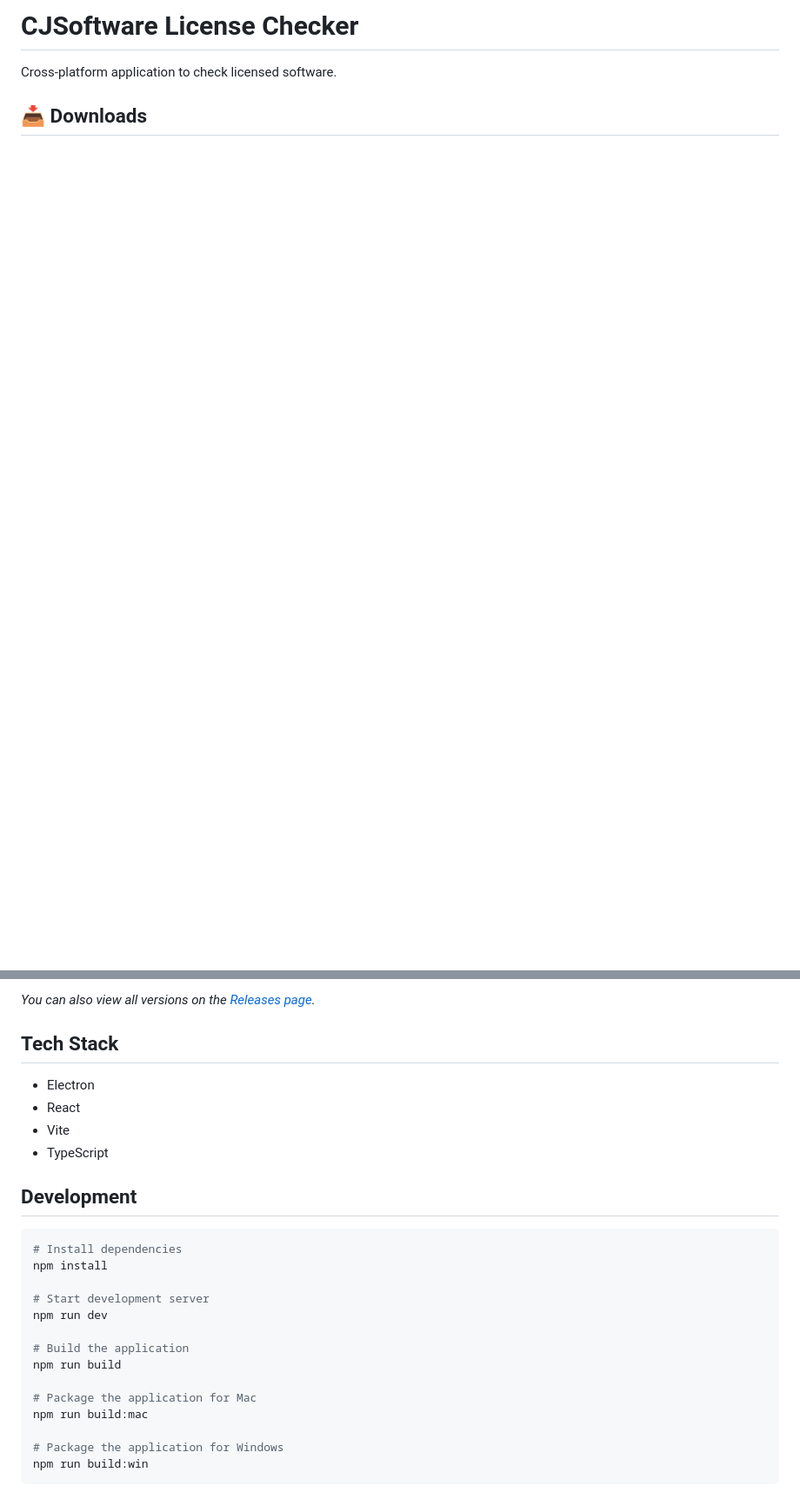
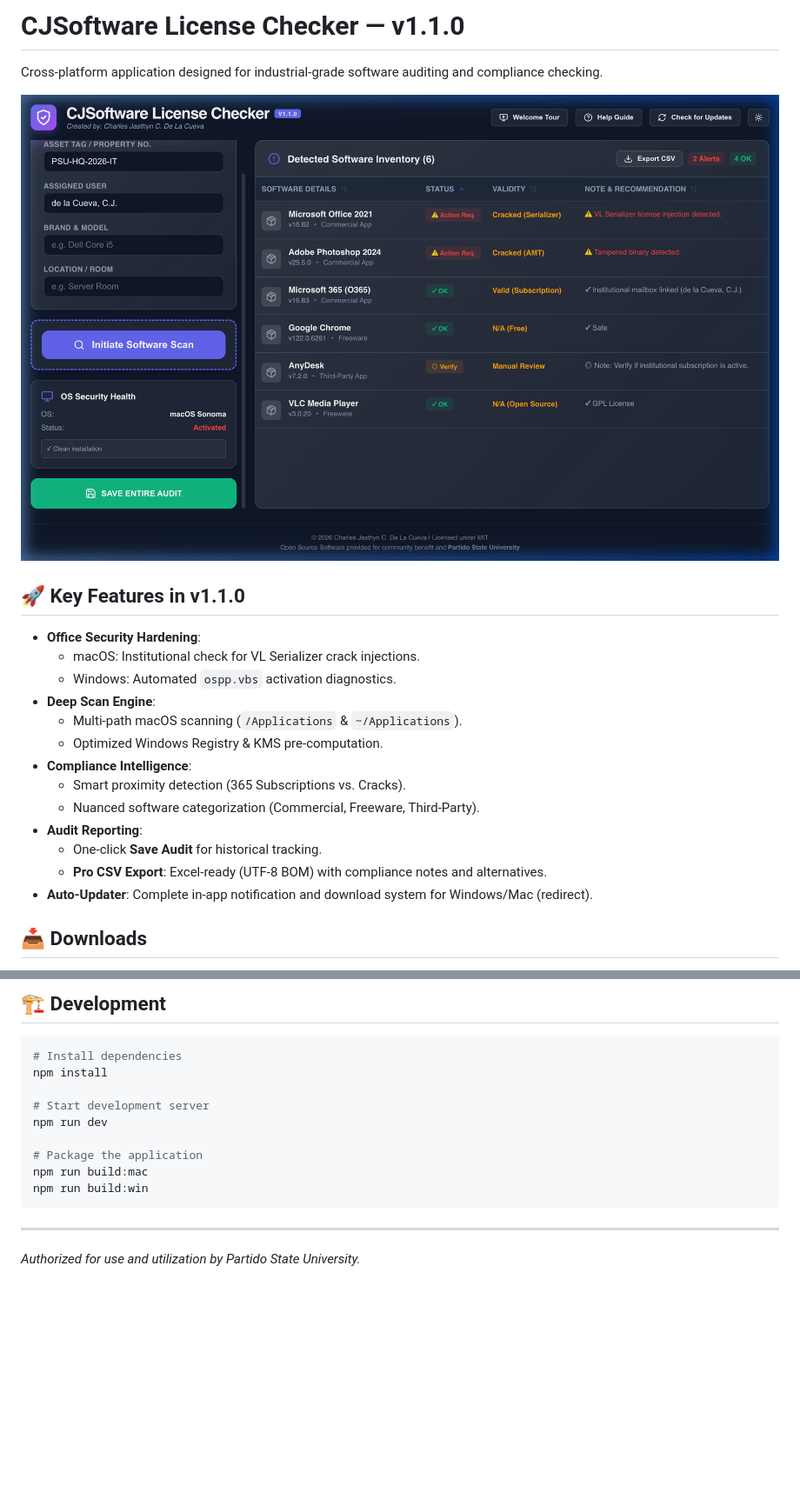
Before and after one commit to selrahcDC/cjsoftware-license-checker, a Markdown page: README.md, 2 parts joined by grey strips. Shown at 87% size. GitHub-like rendering; pictures changed too: docs/screenshots/scan_demo_v1_1_0.png (added); blank space fills up the shorter version.

Commit message:
docs: revamp README with v1.1.0 demo and feature highlights

````diff
--- a/README.md
+++ b/README.md
@@ -1,6 +1,23 @@
-# CJSoftware License Checker
+# CJSoftware License Checker — v1.1.0
 
-Cross-platform application to check licensed software.
+Cross-platform application designed for industrial-grade software auditing and compliance checking.
+
+![Scan Demonstration](docs/screenshots/scan_demo_v1_1_0.png)
+
+## 🚀 Key Features in v1.1.0
+- **Office Security Hardening**:
+  - macOS: Institutional check for VL Serializer crack injections.
+  - Windows: Automated `ospp.vbs` activation diagnostics.
+- **Deep Scan Engine**:
+  - Multi-path macOS scanning (`/Applications` & `~/Applications`).
+  - Optimized Windows Registry & KMS pre-computation.
+- **Compliance Intelligence**:
+  - Smart proximity detection (365 Subscriptions vs. Cracks).
+  - Nuanced software categorization (Commercial, Freeware, Third-Party).
+- **Audit Reporting**:
+  - One-click **Save Audit** for historical tracking.
+  - **Pro CSV Export**: Excel-ready (UTF-8 BOM) with compliance notes and alternatives.
+- **Auto-Updater**: Complete in-app notification and download system for Windows/Mac (redirect).
 
 ## 📥 Downloads
 
@@ -13,13 +34,5 @@ Download the latest version of CJSoftware License Checker:
 
-*You can also view all versions on the [Releases page](https://github.com/selrahcDC/cjsoftware-license-checker/releases).*
-
-## Tech Stack
-- Electron
-- React
-- Vite
-- TypeScript
-
-## Development
+## 🏗️ Development
 
 ```bash
 # Install dependencies
@@ -28,12 +41,10 @@ npm install
 # Start development server
 npm run dev
 
-# Build the application
-npm run build
-
-# Package the application for Mac
+# Package the application
 npm run build:mac
-
-# Package the application for Windows
 npm run build:win
 ```
+
+---
+*Authorized for use and utilization by Partido State University.*
````
Also changed, not shown: other parts of README.md (+9 -5 lines).
